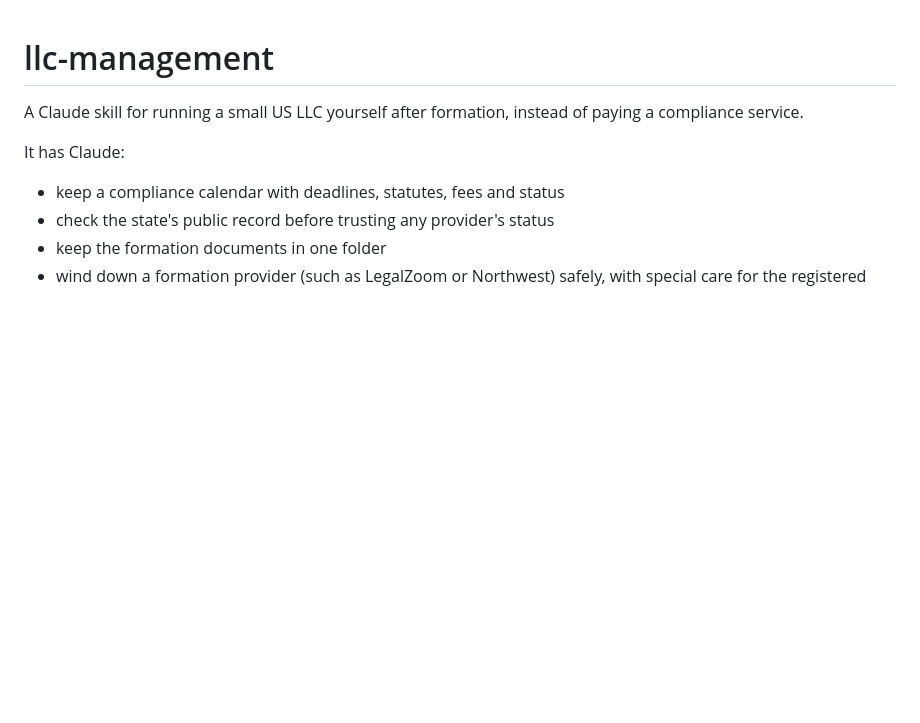
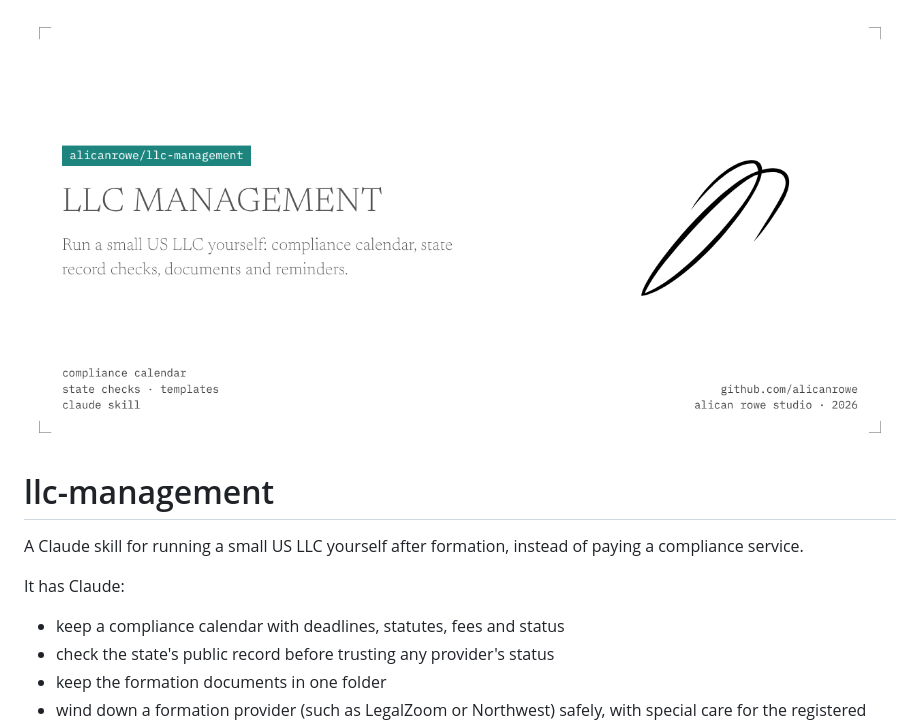
Before and after one commit to alicanrowe/llc-management, a Markdown page: README.md, the part around the change. Drawn GitHub-style; pictures changed too: .github/banner.png (added); blank space fills up the shorter version.

Commit message:
Add brand banner to README
Co-Authored-By: Alican Rowe <357772129+alicanrowe@users.noreply.github.com>

```diff
--- a/README.md
+++ b/README.md
@@ -1,3 +1,5 @@
+![LLC management: Run a small US LLC yourself: compliance calendar, state record checks, documents and reminders.](.github/banner.png)
+
 # llc-management
 
 A Claude skill for running a small US LLC yourself after formation, instead of paying a compliance service.
```
